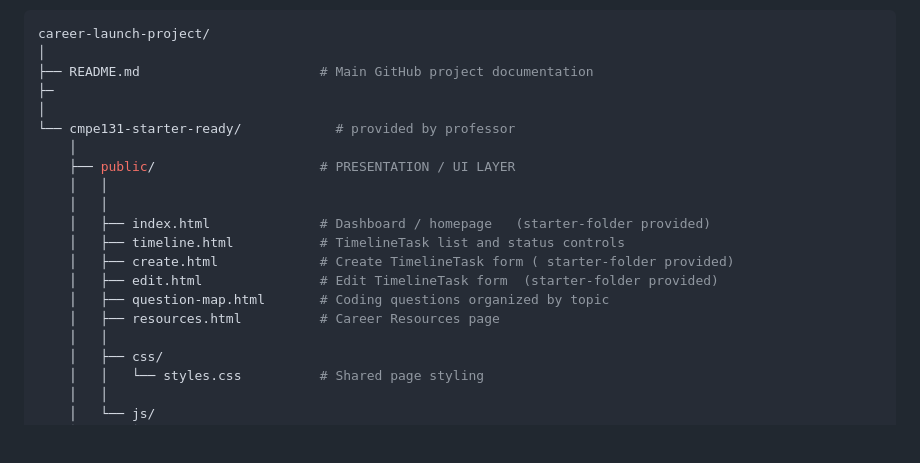
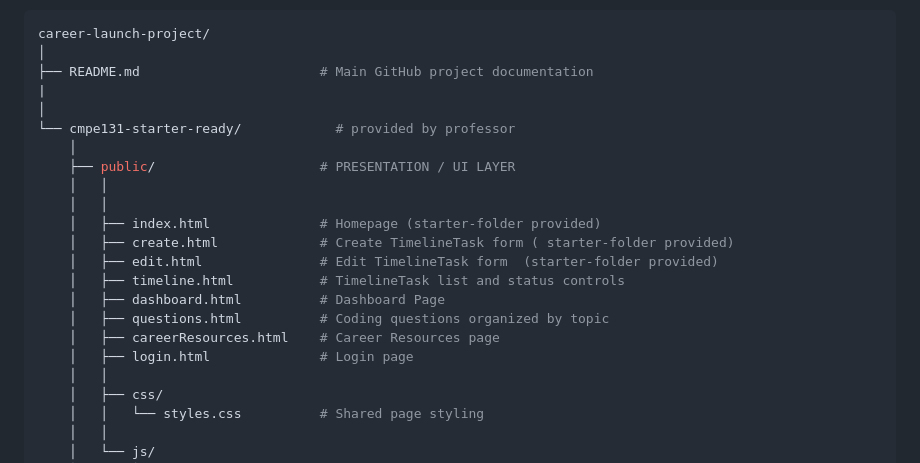
Before and after one commit to kristielekl/career-launch-project, a Markdown page: README.md, the part around the change. GitHub-like rendering; blank space fills up the shorter version.

Commit message:
Update README.md
Signed-off-by: RDavTech <remo.david@sjsu.edu>

```diff
--- a/README.md
+++ b/README.md
@@ -12,19 +12,21 @@ It is recommended to update README.md on current structure.
 career-launch-project/
 │
 ├── README.md                       # Main GitHub project documentation
-├─
+|
 │
 └── cmpe131-starter-ready/            # provided by professor
     │
     ├── public/                     # PRESENTATION / UI LAYER
     │   │
     │   │
-    │   ├── index.html              # Dashboard / homepage   (starter-folder provided)
-    │   ├── timeline.html           # TimelineTask list and status controls
+    │   ├── index.html              # Homepage (starter-folder provided)
     │   ├── create.html             # Create TimelineTask form ( starter-folder provided)
     │   ├── edit.html               # Edit TimelineTask form  (starter-folder provided)
-    │   ├── question-map.html       # Coding questions organized by topic
-    │   ├── resources.html          # Career Resources page
+    │   ├── timeline.html           # TimelineTask list and status controls
+    │   ├── dashboard.html          # Dashboard Page
+    │   ├── questions.html          # Coding questions organized by topic
+    │   ├── careerResources.html    # Career Resources page
+    │   ├── login.html              # Login page
     │   │
     │   ├── css/
     │   │   └── styles.css          # Shared page styling
```
